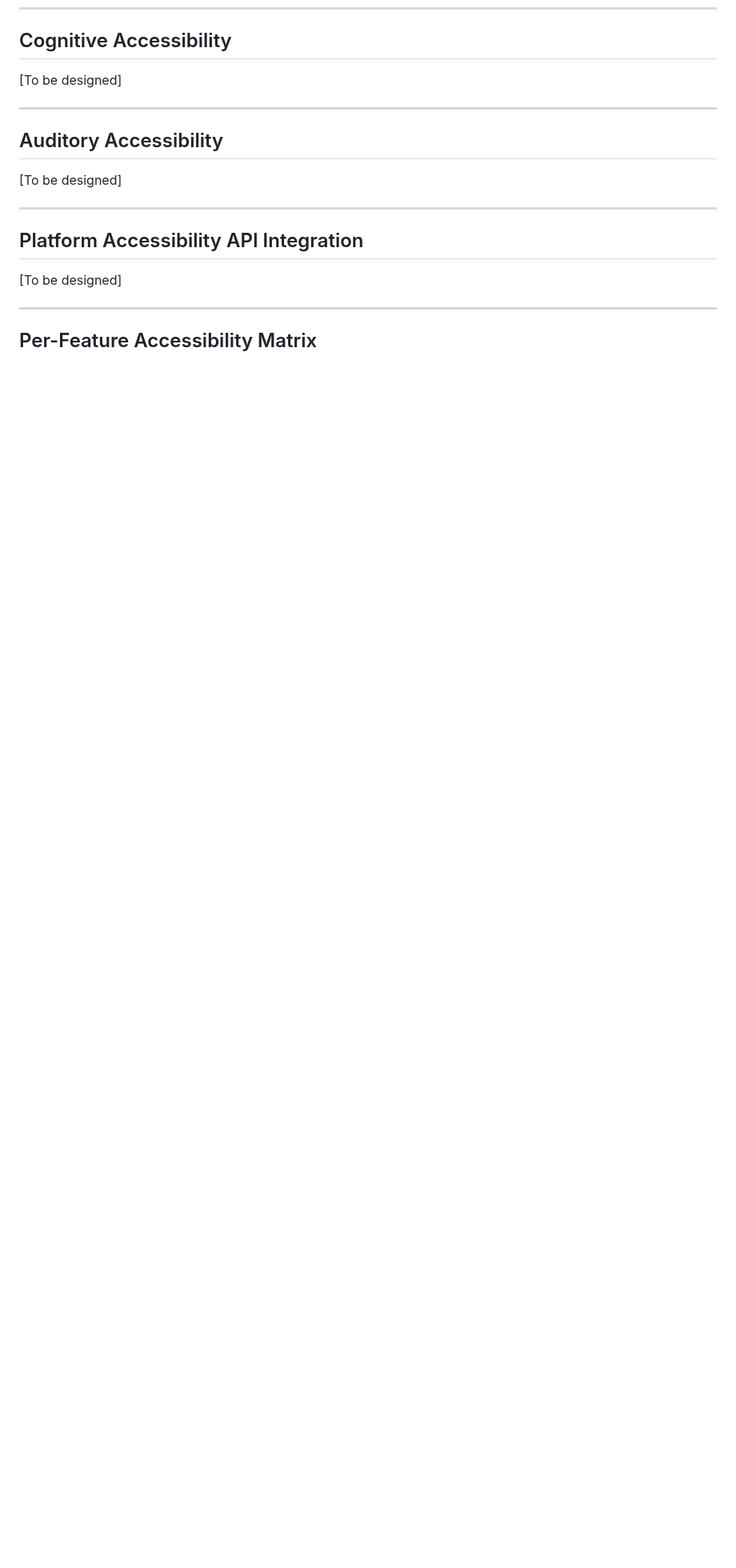
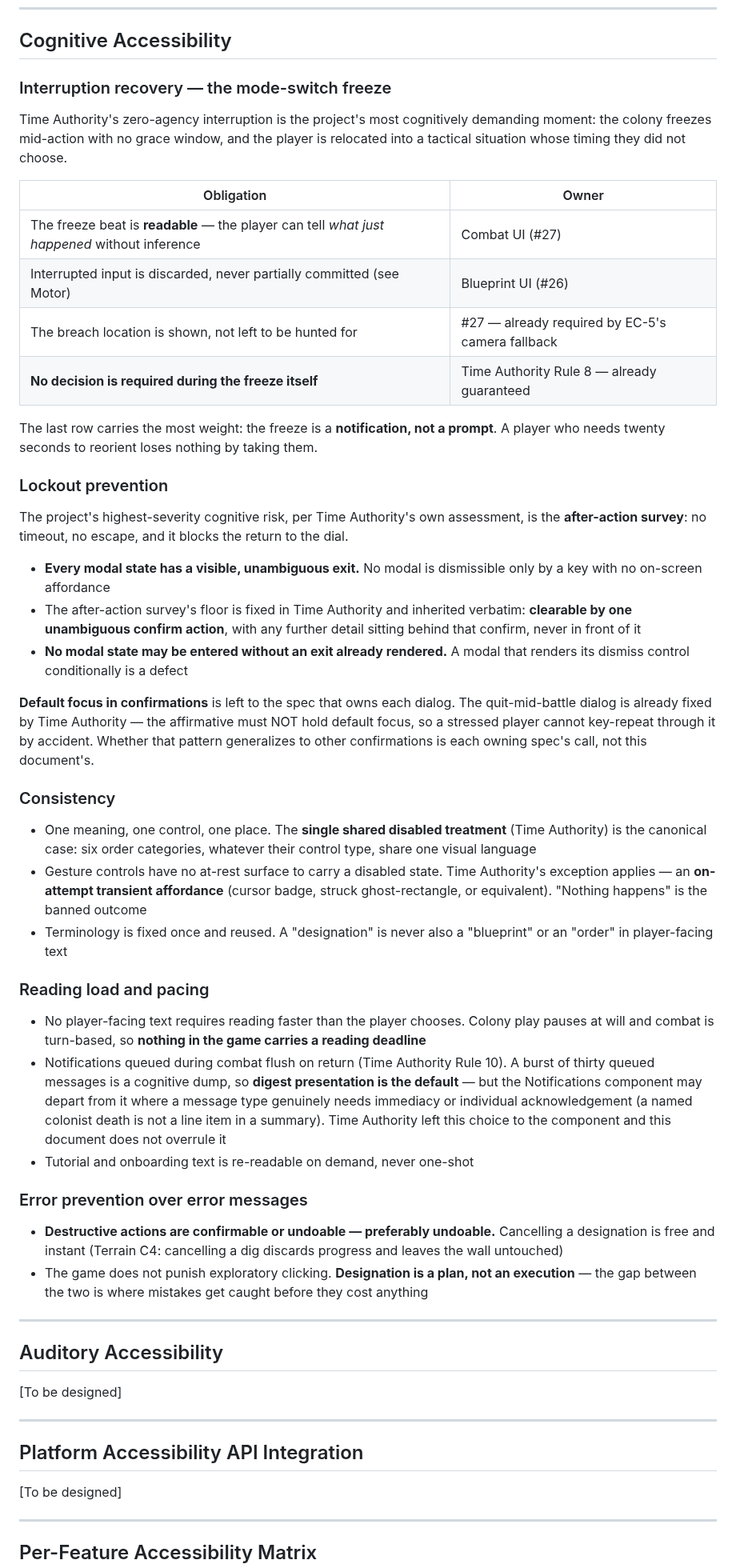
Before and after one commit to mostaveragejoe/Yogurt-land, a Markdown page: design/accessibility-requirements.md, the part around the change. Shown at 80% size. GitHub-like rendering; blank space fills up the shorter version.

Commit message:
docs: accessibility requirements - cognitive accessibility (section 4 of 14)
Interruption recovery, lockout prevention, consistency, reading load, and error
prevention. This is the section Time Authority routed its hardest constraints
into.

Default focus in confirmations stays scoped to the quit-mid-battle dialog where
Time Authority already ruled it, rather than being generalized to every
confirmation - that extension is each owning spec's call.

Digest presentation for the notification flush is the default rather than a
mandate: the Notifications component may depart from it where a message type
needs immediacy or individual acknowledgement, since a named colonist death is
not a line item in a summary. Time Authority left that choice to the component.

Design: design/gdd/time-authority-mode-switch.md UI Requirements

Co-Authored-By: Claude Opus 5 <noreply@anthropic.com>
Claude-Session: https://claude.ai/code/session_01WrpQkwZVdVJhENYpwnvkWJ

```diff
--- a/design/accessibility-requirements.md
+++ b/design/accessibility-requirements.md
@@ -127,7 +127,45 @@ Partial support per technical-preferences: action names route cleanly from day o
 
 ## Cognitive Accessibility
 
-[To be designed]
+### Interruption recovery — the mode-switch freeze
+
+Time Authority's zero-agency interruption is the project's most cognitively demanding moment: the colony freezes mid-action with no grace window, and the player is relocated into a tactical situation whose timing they did not choose.
+
+| Obligation | Owner |
+|---|---|
+| The freeze beat is **readable** — the player can tell *what just happened* without inference | Combat UI (#27) |
+| Interrupted input is discarded, never partially committed (see Motor) | Blueprint UI (#26) |
+| The breach location is shown, not left to be hunted for | #27 — already required by EC-5's camera fallback |
+| **No decision is required during the freeze itself** | Time Authority Rule 8 — already guaranteed |
+
+The last row carries the most weight: the freeze is a **notification, not a prompt**. A player who needs twenty seconds to reorient loses nothing by taking them.
+
+### Lockout prevention
+
+The project's highest-severity cognitive risk, per Time Authority's own assessment, is the **after-action survey**: no timeout, no escape, and it blocks the return to the dial.
+
+- **Every modal state has a visible, unambiguous exit.** No modal is dismissible only by a key with no on-screen affordance
+- The after-action survey's floor is fixed in Time Authority and inherited verbatim: **clearable by one unambiguous confirm action**, with any further detail sitting behind that confirm, never in front of it
+- **No modal state may be entered without an exit already rendered.** A modal that renders its dismiss control conditionally is a defect
+
+**Default focus in confirmations** is left to the spec that owns each dialog. The quit-mid-battle dialog is already fixed by Time Authority — the affirmative must NOT hold default focus, so a stressed player cannot key-repeat through it by accident. Whether that pattern generalizes to other confirmations is each owning spec's call, not this document's.
+
+### Consistency
+
+- One meaning, one control, one place. The **single shared disabled treatment** (Time Authority) is the canonical case: six order categories, whatever their control type, share one visual language
+- Gesture controls have no at-rest surface to carry a disabled state. Time Authority's exception applies — an **on-attempt transient affordance** (cursor badge, struck ghost-rectangle, or equivalent). "Nothing happens" is the banned outcome
+- Terminology is fixed once and reused. A "designation" is never also a "blueprint" or an "order" in player-facing text
+
+### Reading load and pacing
+
+- No player-facing text requires reading faster than the player chooses. Colony play pauses at will and combat is turn-based, so **nothing in the game carries a reading deadline**
+- Notifications queued during combat flush on return (Time Authority Rule 10). A burst of thirty queued messages is a cognitive dump, so **digest presentation is the default** — but the Notifications component may depart from it where a message type genuinely needs immediacy or individual acknowledgement (a named colonist death is not a line item in a summary). Time Authority left this choice to the component and this document does not overrule it
+- Tutorial and onboarding text is re-readable on demand, never one-shot
+
+### Error prevention over error messages
+
+- **Destructive actions are confirmable or undoable — preferably undoable.** Cancelling a designation is free and instant (Terrain C4: cancelling a dig discards progress and leaves the wall untouched)
+- The game does not punish exploratory clicking. **Designation is a plan, not an execution** — the gap between the two is where mistakes get caught before they cost anything
 
 ---
 
```
